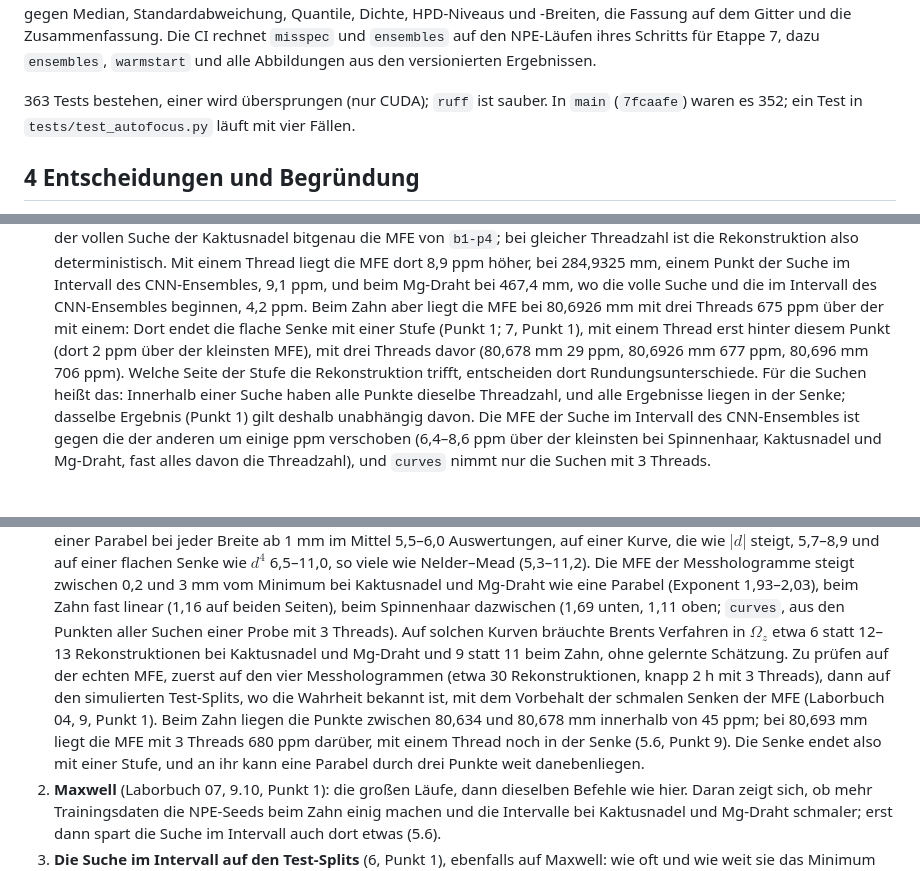
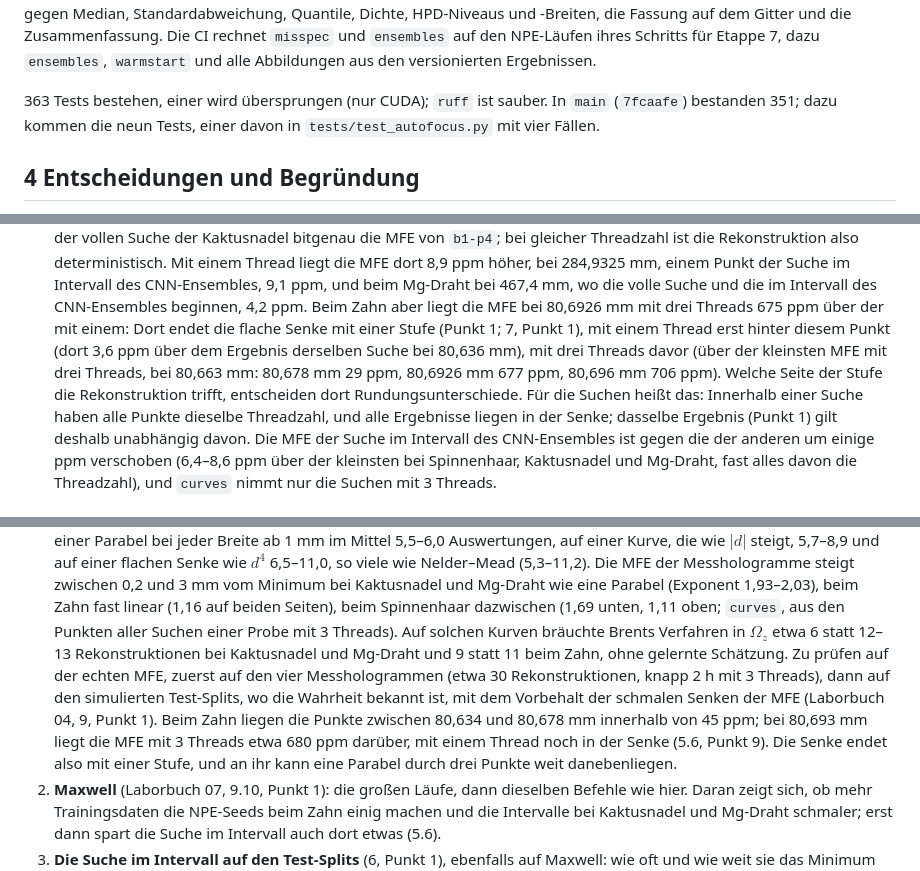
Before and after one commit to AliTUHH/master_thesis_autofocus, a Markdown page: docs/laborbuch/08-fehlspezifikation-warmstart.md, 3 parts joined by grey strips. Drawn GitHub-style.

Commit message:
Laborbuch 08: time of the CI step (36 s, the CSVs reproduce), the tests of main counted as passed, the references of the ppm values at the step of the tooth (5.6, point 9; 7.1); line breaks
Co-authored-by: mohamadali.rajeh <mohamadali.rajeh@baslerweb.com>

```diff
--- a/docs/laborbuch/08-fehlspezifikation-warmstart.md
+++ b/docs/laborbuch/08-fehlspezifikation-warmstart.md
@@ -276,7 +276,8 @@ Mischung aus zwei Gliedern gegen Median, Standardabweichung, Quantile, Dichte, H
 alle Abbildungen aus den versionierten Ergebnissen.
 
 363 Tests bestehen, einer wird übersprungen (nur CUDA); `ruff` ist sauber. In `main`
-(`7fcaafe`) waren es 352; ein Test in `tests/test_autofocus.py` läuft mit vier Fällen.
+(`7fcaafe`) bestanden 351; dazu kommen die neun Tests, einer davon in `tests/test_autofocus.py`
+mit vier Fällen.
 
 ## 4 Entscheidungen und Begründung
 
@@ -836,8 +835,9 @@ Und gestartet mit ±0,5 mm um eine Schätzung, die $d$ neben dem Minimum liegt,
    467,4 mm, wo die volle Suche und die im Intervall des CNN-Ensembles beginnen, 4,2 ppm. Beim
    Zahn aber liegt die MFE bei 80,6926 mm mit drei Threads 675 ppm über der mit einem: Dort
    endet die flache Senke mit einer Stufe (Punkt 1; 7, Punkt 1), mit einem Thread erst hinter
-   diesem Punkt (dort 2 ppm über der kleinsten MFE), mit drei Threads davor (80,678 mm 29 ppm,
-   80,6926 mm 677 ppm, 80,696 mm 706 ppm). Welche Seite der Stufe die Rekonstruktion trifft,
+   diesem Punkt (dort 3,6 ppm über dem Ergebnis derselben Suche bei 80,636 mm), mit drei Threads
+   davor (über der kleinsten MFE mit drei Threads, bei 80,663 mm: 80,678 mm 29 ppm, 80,6926 mm
+   677 ppm, 80,696 mm 706 ppm). Welche Seite der Stufe die Rekonstruktion trifft,
    entscheiden dort Rundungsunterschiede. Für die Suchen heißt das: Innerhalb einer Suche
    haben alle Punkte dieselbe Threadzahl, und alle Ergebnisse liegen in der Senke; dasselbe
    Ergebnis (Punkt 1) gilt deshalb unabhängig davon. Die MFE der Suche im Intervall des
@@ -941,15 +941,14 @@ andere kostet Sekunden. Eine volle Suche kostet mit 3 Threads im Mittel 42 min p
    Kaktusnadel und Mg-Draht wie eine Parabel (Exponent 1,93–2,03), beim Zahn fast linear (1,16
    auf beiden Seiten), beim Spinnenhaar dazwischen (1,69 unten, 1,11 oben; `curves`, aus den
    Punkten aller Suchen einer Probe mit 3 Threads). Auf solchen Kurven bräuchte Brents
-   Verfahren in $\Omega_z$ etwa
-   6 statt 12–13 Rekonstruktionen bei Kaktusnadel und Mg-Draht und 9 statt 11 beim Zahn, ohne
-   gelernte Schätzung. Zu prüfen auf der echten MFE, zuerst auf den vier Messhologrammen (etwa
-   30 Rekonstruktionen, knapp 2 h mit 3 Threads), dann auf den simulierten Test-Splits, wo die
-   Wahrheit bekannt ist, mit dem Vorbehalt der schmalen Senken der MFE (Laborbuch 04, 9,
-   Punkt 1). Beim Zahn liegen die Punkte zwischen 80,634 und 80,678 mm innerhalb von 45 ppm;
-   bei 80,693 mm liegt die MFE mit 3 Threads 680 ppm darüber, mit einem Thread noch in der
-   Senke (5.6, Punkt 9). Die Senke endet also mit einer Stufe, und an ihr kann eine Parabel
-   durch drei Punkte weit danebenliegen.
+   Verfahren in $\Omega_z$ etwa 6 statt 12–13 Rekonstruktionen bei Kaktusnadel und Mg-Draht und
+   9 statt 11 beim Zahn, ohne gelernte Schätzung. Zu prüfen auf der echten MFE, zuerst auf den
+   vier Messhologrammen (etwa 30 Rekonstruktionen, knapp 2 h mit 3 Threads), dann auf den
+   simulierten Test-Splits, wo die Wahrheit bekannt ist, mit dem Vorbehalt der schmalen Senken
+   der MFE (Laborbuch 04, 9, Punkt 1). Beim Zahn liegen die Punkte zwischen 80,634 und
+   80,678 mm innerhalb von 45 ppm; bei 80,693 mm liegt die MFE mit 3 Threads etwa 680 ppm
+   darüber, mit einem Thread noch in der Senke (5.6, Punkt 9). Die Senke endet also mit einer
+   Stufe, und an ihr kann eine Parabel durch drei Punkte weit danebenliegen.
 2. **Maxwell** (Laborbuch 07, 9.10, Punkt 1): die großen Läufe, dann dieselben Befehle wie
    hier. Daran zeigt sich, ob mehr Trainingsdaten die NPE-Seeds beim Zahn einig machen und die
    Intervalle bei Kaktusnadel und Mg-Draht schmaler; erst dann spart die Suche im Intervall auch
```
Also changed, not shown: other parts of docs/laborbuch/08-fehlspezifikation-warmstart.md (+7 -9 lines).
